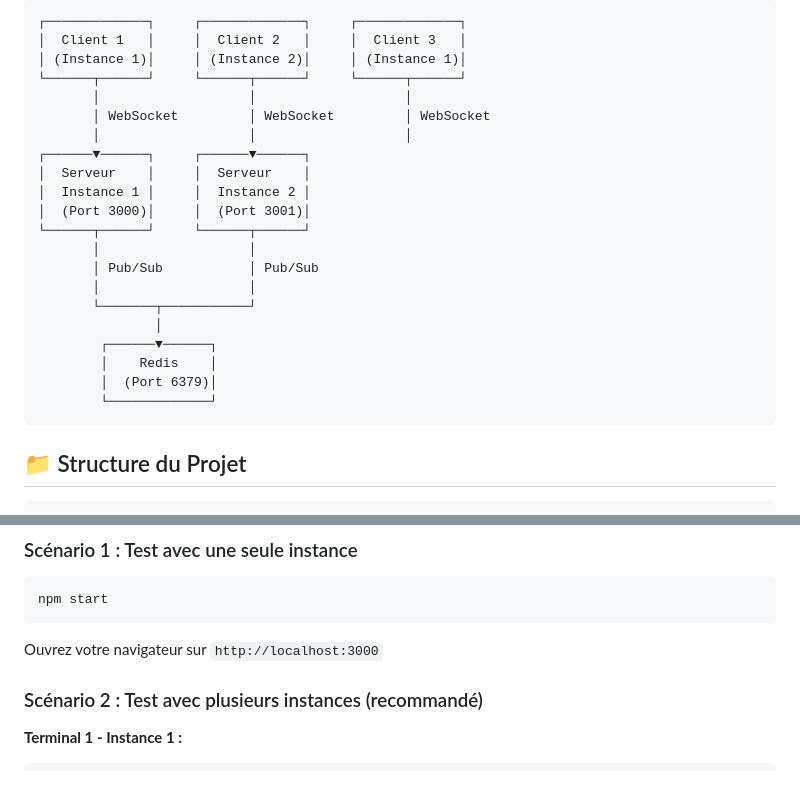
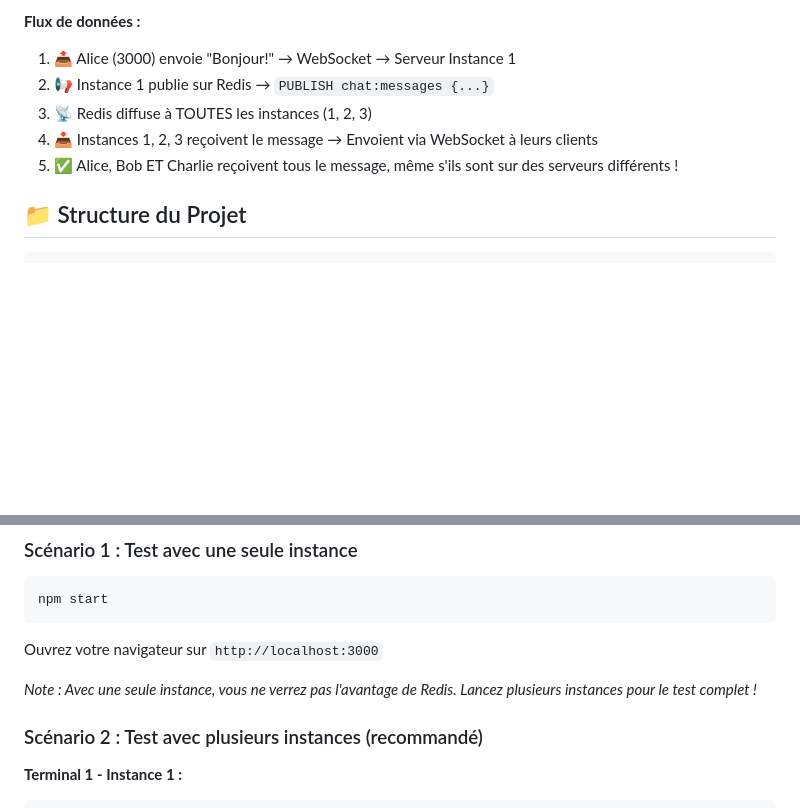
Before and after one commit to Jaden38/TP_AppTempsReel, a Markdown page: exercise_6_chat-multi-salons-with-redis/README.md, 2 parts joined by grey strips. GitHub-like rendering; blank space fills up the shorter version.

````diff
--- a/exercise_6_chat-multi-salons-with-redis/README.md
+++ b/exercise_6_chat-multi-salons-with-redis/README.md
@@ -24,26 +57,11 @@ Avec Redis Pub/Sub :
 ```
-┌─────────────┐     ┌─────────────┐     ┌─────────────┐
-│  Client 1   │     │  Client 2   │     │  Client 3   │
-│ (Instance 1)│     │ (Instance 2)│     │ (Instance 1)│
-└──────┬──────┘     └──────┬──────┘     └──────┬──────┘
-       │                   │                   │
-       │ WebSocket         │ WebSocket         │ WebSocket
-       │                   │                   │
-┌──────▼──────┐     ┌──────▼──────┐
-│  Serveur    │     │  Serveur    │
-│  Instance 1 │     │  Instance 2 │
-│  (Port 3000)│     │  (Port 3001)│
-└──────┬──────┘     └──────┬──────┘
-       │                   │
-       │ Pub/Sub           │ Pub/Sub
-       │                   │
-       └───────┬───────────┘
-               │
-        ┌──────▼──────┐
-        │    Redis    │
-        │  (Port 6379)│
-        └─────────────┘
-```
+
+**Flux de données :**
+1. 📤 Alice (3000) envoie "Bonjour!" → WebSocket → Serveur Instance 1
+2. 📢 Instance 1 publie sur Redis → `PUBLISH chat:messages {...}`
+3. 📡 Redis diffuse à TOUTES les instances (1, 2, 3)
+4. 📥 Instances 1, 2, 3 reçoivent le message → Envoient via WebSocket à leurs clients
+5. ✅ Alice, Bob ET Charlie reçoivent tous le message, même s'ils sont sur des serveurs différents !
 
 ## 📁 Structure du Projet
 
@@ -105,6 +123,8 @@ npm start
 ```
 
 Ouvrez votre navigateur sur `http://localhost:3000`
+
+*Note : Avec une seule instance, vous ne verrez pas l'avantage de Redis. Lancez plusieurs instances pour le test complet !*
 
 ### Scénario 2 : Test avec plusieurs instances (recommandé)
 
````
Also changed, not shown: other parts of exercise_6_chat-multi-salons-with-redis/README.md (+33 -0 lines).
